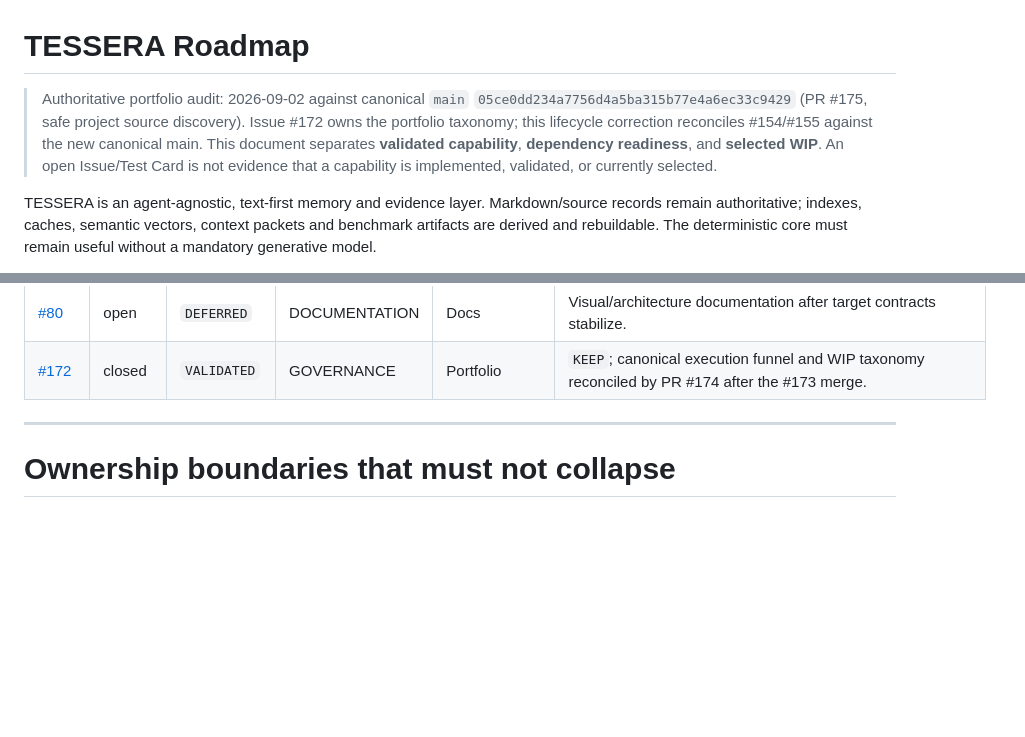
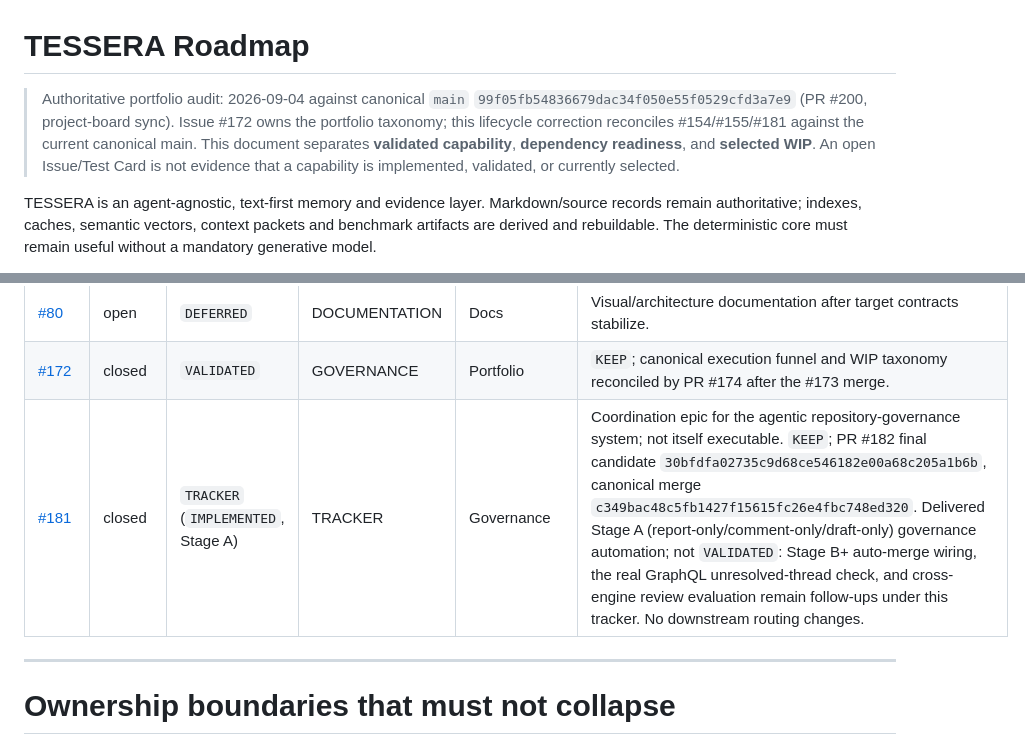
Before and after one commit to LuigiFerronatto/TESSERA, a Markdown page: docs/ROADMAP.md, 2 parts joined by grey strips. Rendered like a GitHub page; blank space fills up the shorter version.

Commit message:
docs: reconcile #181 lifecycle on current main

```diff
--- a/docs/ROADMAP.md
+++ b/docs/ROADMAP.md
@@ -1,6 +1,6 @@
 # TESSERA Roadmap
 
-> Authoritative portfolio audit: 2026-09-02 against canonical `main` `05ce0dd234a7756d4a5ba315b77e4a6ec33c9429` (PR #175, safe project source discovery). Issue #172 owns the portfolio taxonomy; this lifecycle correction reconciles #154/#155 against the new canonical main. This document separates **validated capability**, **dependency readiness**, and **selected WIP**. An open Issue/Test Card is not evidence that a capability is implemented, validated, or currently selected.
+> Authoritative portfolio audit: 2026-09-04 against canonical `main` `99f05fb54836679dac34f050e55f0529cfd3a7e9` (PR #200, project-board sync). Issue #172 owns the portfolio taxonomy; this lifecycle correction reconciles #154/#155/#181 against the current canonical main. This document separates **validated capability**, **dependency readiness**, and **selected WIP**. An open Issue/Test Card is not evidence that a capability is implemented, validated, or currently selected.
 
 TESSERA is an agent-agnostic, text-first memory and evidence layer. Markdown/source records remain authoritative; indexes, caches, semantic vectors, context packets and benchmark artifacts are derived and rebuildable. The deterministic core must remain useful without a mandatory generative model.
 
@@ -694,6 +694,7 @@ The first matching row for an Issue is the authoritative roadmap classification.
 | [#78](https://github.com/LuigiFerronatto/TESSERA/issues/78) | open | `READY` | DOCUMENTATION | Docs | Project-agnostic legacy/deep-dive cleanup; coordinate #146, not technical WIP. |
 | [#80](https://github.com/LuigiFerronatto/TESSERA/issues/80) | open | `DEFERRED` | DOCUMENTATION | Docs | Visual/architecture documentation after target contracts stabilize. |
 | [#172](https://github.com/LuigiFerronatto/TESSERA/issues/172) | closed | `VALIDATED` | GOVERNANCE | Portfolio | `KEEP`; canonical execution funnel and WIP taxonomy reconciled by PR #174 after the #173 merge. |
+| [#181](https://github.com/LuigiFerronatto/TESSERA/issues/181) | closed | `TRACKER` (`IMPLEMENTED`, Stage A) | TRACKER | Governance | Coordination epic for the agentic repository-governance system; not itself executable. `KEEP`; PR #182 final candidate `30bfdfa02735c9d68ce546182e00a68c205a1b6b`, canonical merge `c349bac48c5fb1427f15615fc26e4fbc748ed320`. Delivered Stage A (report-only/comment-only/draft-only) governance automation; not `VALIDATED`: Stage B+ auto-merge wiring, the real GraphQL unresolved-thread check, and cross-engine review evaluation remain follow-ups under this tracker. No downstream routing changes. |
 
 ---
 
```
Also changed, not shown: docs/AGENTIC_GOVERNANCE.md (+7 -0 lines).
